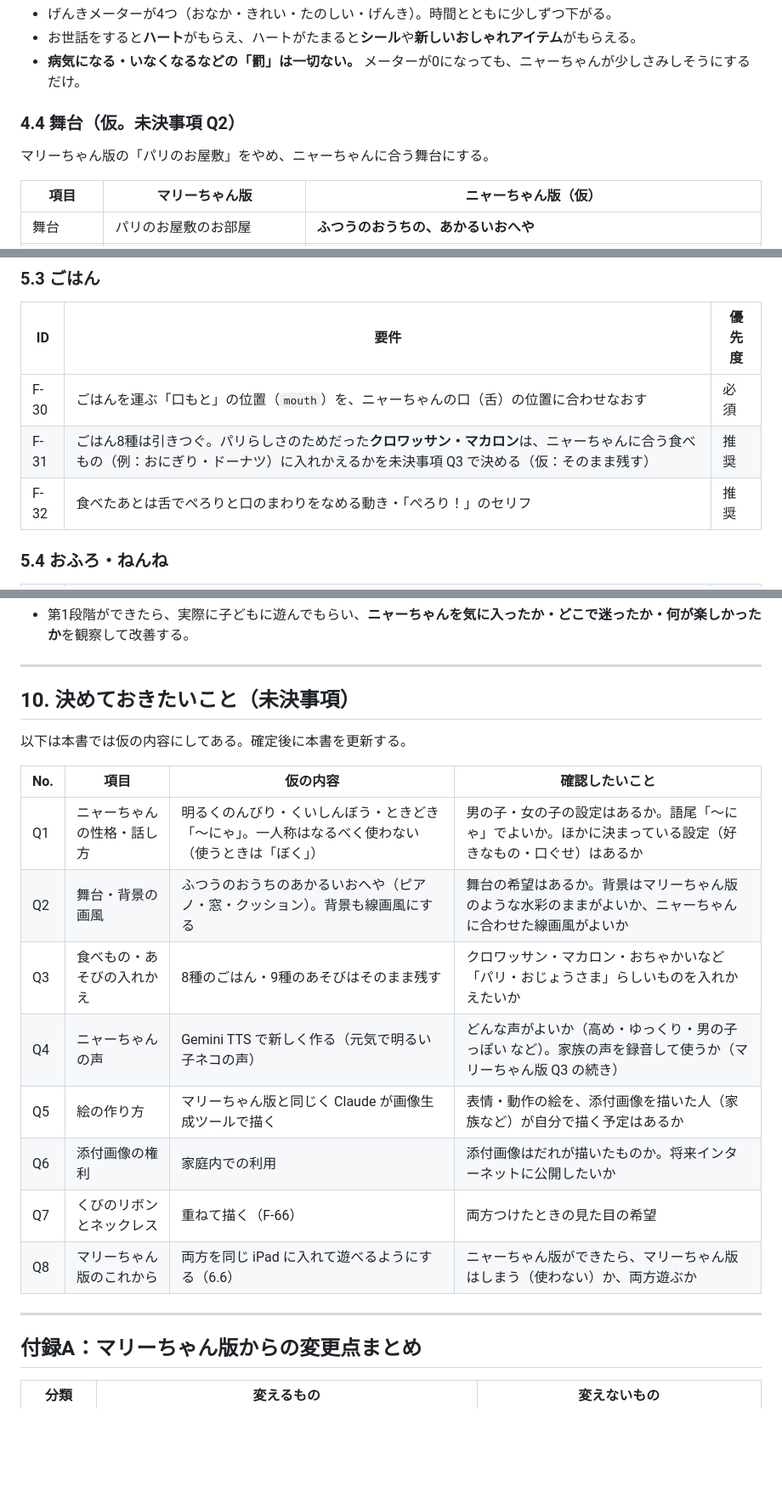
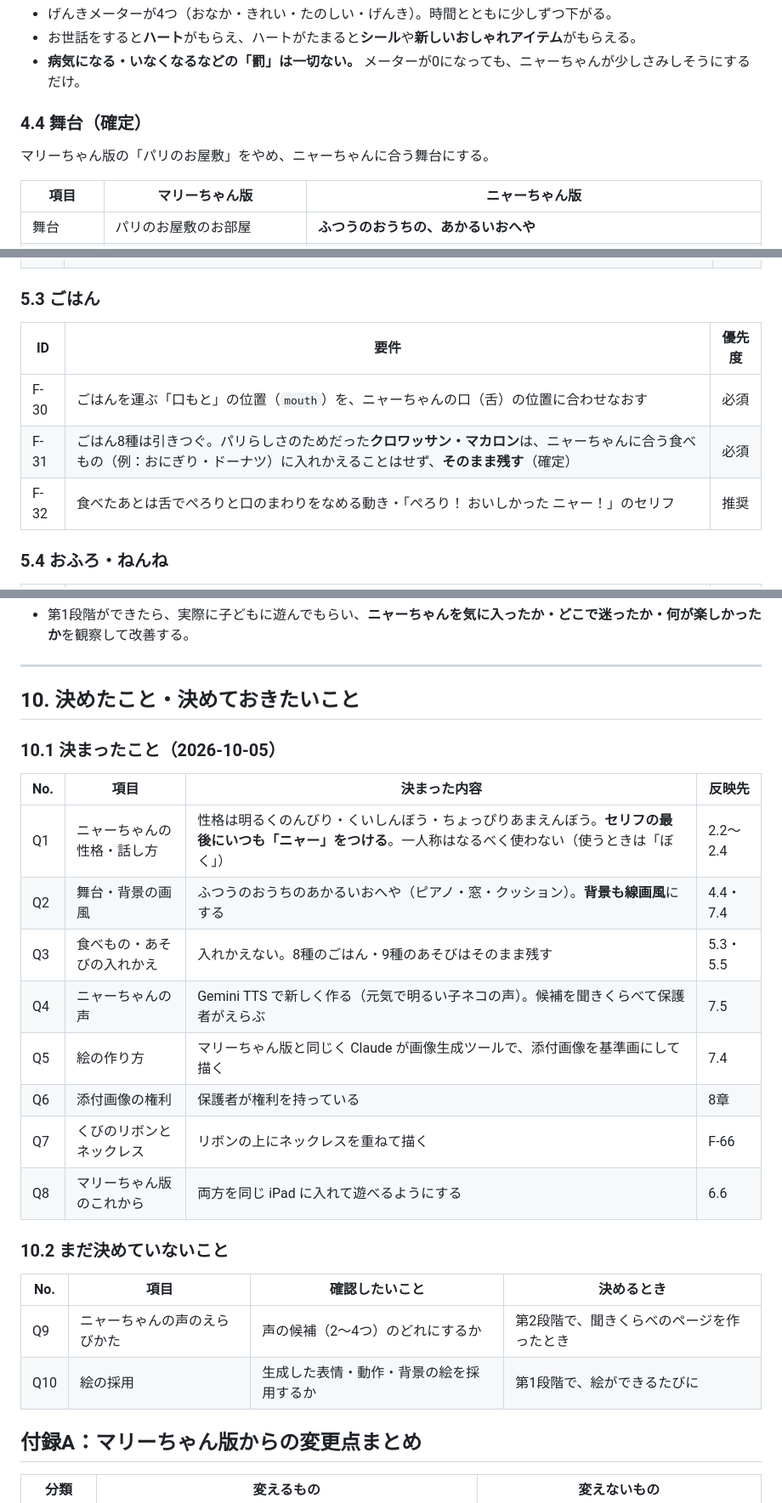
Before and after one commit to yoshiaki99/nya-chan_care_game, a Markdown page: 要件定義書_ニャーちゃんお世話ゲーム.md, 3 parts joined by grey strips. Shown at 85% size. Rendered like a GitHub page; blank space fills up the shorter version.

Commit message:
要件定義書 v1.1：話し方（セリフの最後に「ニャー」）・舞台・背景の画風・権利を確定
Co-Authored-By: Claude Opus 5.5 <noreply@anthropic.com>
Claude-Session: https://claude.ai/code/session_011ZXBRNoVjTa2EJGqdDzdDg

```diff
--- a/要件定義書_ニャーちゃんお世話ゲーム.md
+++ b/要件定義書_ニャーちゃんお世話ゲーム.md
@@ -135,10 +151,10 @@
 - お世話をすると**ハート**がもらえ、ハートがたまると**シール**や**新しいおしゃれアイテム**がもらえる。
 - **病気になる・いなくなるなどの「罰」は一切ない。** メーターが0になっても、ニャーちゃんが少しさみしそうにするだけ。
 
-### 4.4 舞台（仮。未決事項 Q2）
+### 4.4 舞台（確定）
 マリーちゃん版の「パリのお屋敷」をやめ、ニャーちゃんに合う舞台にする。
 
-| 項目 | マリーちゃん版 | ニャーちゃん版（仮） |
+| 項目 | マリーちゃん版 | ニャーちゃん版 |
 |---|---|---|
 | 舞台 | パリのお屋敷のお部屋 | **ふつうのおうちの、あかるいおへや** |
 | おへや（昼） | 左にピアノ、右に窓とパリの街並み、まんなかに丸い敷物 | 左に**ピアノ**（ピアノのあそびと、おえかきを飾る壁のため残す）、右に**窓**（おひさま・空・木）、まんなかに丸い敷物、すみに**ネコ用のクッション** |
@@ -182,8 +198,8 @@
 | ID | 要件 | 優先度 |
 |---|---|---|
 | F-30 | ごはんを運ぶ「口もと」の位置（`mouth`）を、ニャーちゃんの口（舌）の位置に合わせなおす | 必須 |
-| F-31 | ごはん8種は引きつぐ。パリらしさのためだった**クロワッサン・マカロン**は、ニャーちゃんに合う食べもの（例：おにぎり・ドーナツ）に入れかえるかを未決事項 Q3 で決める（仮：そのまま残す） | 推奨 |
-| F-32 | 食べたあとは舌でぺろりと口のまわりをなめる動き・「ぺろり！」のセリフ | 推奨 |
+| F-31 | ごはん8種は引きつぐ。パリらしさのためだった**クロワッサン・マカロン**は、ニャーちゃんに合う食べもの（例：おにぎり・ドーナツ）に入れかえることはせず、**そのまま残す**（確定） | 必須 |
+| F-32 | 食べたあとは舌でぺろりと口のまわりをなめる動き・「ぺろり！ おいしかった ニャー！」のセリフ | 推奨 |
 
 ### 5.4 おふろ・ねんね
 | ID | 要件 | 優先度 |
@@ -356,22 +372,25 @@
 
 ---
 
-## 10. 決めておきたいこと（未決事項）
+## 10. 決めたこと・決めておきたいこと
 
-以下は本書では仮の内容にしてある。確定後に本書を更新する。
+### 10.1 決まったこと（2026-10-05）
+| No. | 項目 | 決まった内容 | 反映先 |
+|---|---|---|---|
+| Q1 | ニャーちゃんの性格・話し方 | 性格は明るくのんびり・くいしんぼう・ちょっぴりあまえんぼう。**セリフの最後にいつも「ニャー」をつける**。一人称はなるべく使わない（使うときは「ぼく」） | 2.2〜2.4 |
+| Q2 | 舞台・背景の画風 | ふつうのおうちのあかるいおへや（ピアノ・窓・クッション）。**背景も線画風**にする | 4.4・7.4 |
+| Q3 | 食べもの・あそびの入れかえ | 入れかえない。8種のごはん・9種のあそびはそのまま残す | 5.3・5.5 |
+| Q4 | ニャーちゃんの声 | Gemini TTS で新しく作る（元気で明るい子ネコの声）。候補を聞きくらべて保護者がえらぶ | 7.5 |
+| Q5 | 絵の作り方 | マリーちゃん版と同じく Claude が画像生成ツールで、添付画像を基準画にして描く | 7.4 |
+| Q6 | 添付画像の権利 | 保護者が権利を持っている | 8章 |
+| Q7 | くびのリボンとネックレス | リボンの上にネックレスを重ねて描く | F-66 |
+| Q8 | マリーちゃん版のこれから | 両方を同じ iPad に入れて遊べるようにする | 6.6 |
 
-| No. | 項目 | 仮の内容 | 確認したいこと |
+### 10.2 まだ決めていないこと
+| No. | 項目 | 確認したいこと | 決めるとき |
 |---|---|---|---|
-| Q1 | ニャーちゃんの性格・話し方 | 明るくのんびり・くいしんぼう・ときどき「〜にゃ」。一人称はなるべく使わない（使うときは「ぼく」） | 男の子・女の子の設定はあるか。語尾「〜にゃ」でよいか。ほかに決まっている設定（好きなもの・口ぐせ）はあるか |
-| Q2 | 舞台・背景の画風 | ふつうのおうちのあかるいおへや（ピアノ・窓・クッション）。背景も線画風にする | 舞台の希望はあるか。背景はマリーちゃん版のような水彩のままがよいか、ニャーちゃんに合わせた線画風がよいか |
-| Q3 | 食べもの・あそびの入れかえ | 8種のごはん・9種のあそびはそのまま残す | クロワッサン・マカロン・おちゃかいなど「パリ・おじょうさま」らしいものを入れかえたいか |
-| Q4 | ニャーちゃんの声 | Gemini TTS で新しく作る（元気で明るい子ネコの声） | どんな声がよいか（高め・ゆっくり・男の子っぽい など）。家族の声を録音して使うか（マリーちゃん版 Q3 の続き） |
-| Q5 | 絵の作り方 | マリーちゃん版と同じく Claude が画像生成ツールで描く | 表情・動作の絵を、添付画像を描いた人（家族など）が自分で描く予定はあるか |
-| Q6 | 添付画像の権利 | 家庭内での利用 | 添付画像はだれが描いたものか。将来インターネットに公開したいか |
-| Q7 | くびのリボンとネックレス | 重ねて描く（F-66） | 両方つけたときの見た目の希望 |
-| Q8 | マリーちゃん版のこれから | 両方を同じ iPad に入れて遊べるようにする（6.6） | ニャーちゃん版ができたら、マリーちゃん版はしまう（使わない）か、両方遊ぶか |
-
----
+| Q9 | ニャーちゃんの声のえらびかた | 声の候補（2〜4つ）のどれにするか | 第2段階で、聞きくらべのページを作ったとき |
+| Q10 | 絵の採用 | 生成した表情・動作・背景の絵を採用するか | 第1段階で、絵ができるたびに |
 
 ## 付録A：マリーちゃん版からの変更点まとめ
 
```
Also changed, not shown: other parts of 要件定義書_ニャーちゃんお世話ゲーム.md (+47 -31 lines).
